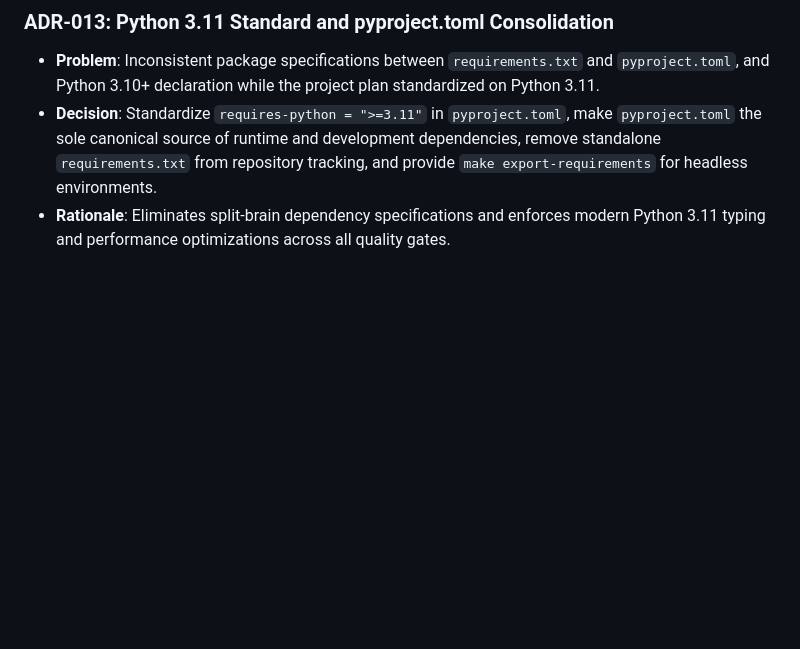
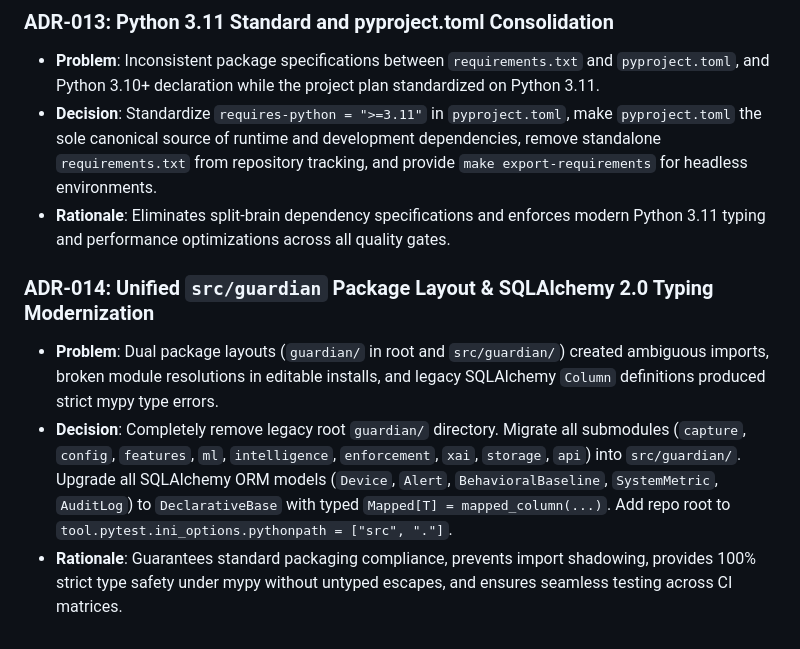
Before and after one commit to lumidren/Guardian, a Markdown page: DECISIONS.md, the part around the change. GitHub-like rendering; blank space fills up the shorter version.

Commit message:
docs(decisions): document ADR-014 unified src layout and ORM typing modernization
Record architectural rationale for unifying codebase under src/guardian and modernizing SQLAlchemy ORM models with DeclarativeBase.

Milestone: P2-1

```diff
--- a/DECISIONS.md
+++ b/DECISIONS.md
@@ -84,3 +84,8 @@ This document records architectural, algorithmic, and engineering decisions made
 - **Problem**: Inconsistent package specifications between `requirements.txt` and `pyproject.toml`, and Python 3.10+ declaration while the project plan standardized on Python 3.11.
 - **Decision**: Standardize `requires-python = ">=3.11"` in `pyproject.toml`, make `pyproject.toml` the sole canonical source of runtime and development dependencies, remove standalone `requirements.txt` from repository tracking, and provide `make export-requirements` for headless environments.
 - **Rationale**: Eliminates split-brain dependency specifications and enforces modern Python 3.11 typing and performance optimizations across all quality gates.
+
+### ADR-014: Unified `src/guardian` Package Layout & SQLAlchemy 2.0 Typing Modernization
+- **Problem**: Dual package layouts (`guardian/` in root and `src/guardian/`) created ambiguous imports, broken module resolutions in editable installs, and legacy SQLAlchemy `Column` definitions produced strict mypy type errors.
+- **Decision**: Completely remove legacy root `guardian/` directory. Migrate all submodules (`capture`, `config`, `features`, `ml`, `intelligence`, `enforcement`, `xai`, `storage`, `api`) into `src/guardian/`. Upgrade all SQLAlchemy ORM models (`Device`, `Alert`, `BehavioralBaseline`, `SystemMetric`, `AuditLog`) to `DeclarativeBase` with typed `Mapped[T] = mapped_column(...)`. Add repo root to `tool.pytest.ini_options.pythonpath = ["src", "."]`.
+- **Rationale**: Guarantees standard packaging compliance, prevents import shadowing, provides 100% strict type safety under mypy without untyped escapes, and ensures seamless testing across CI matrices.
```
